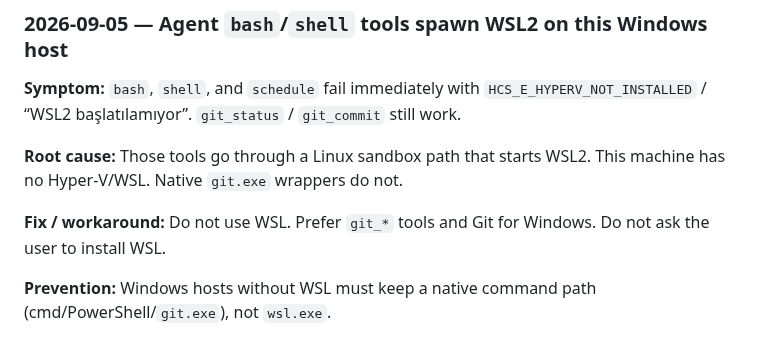
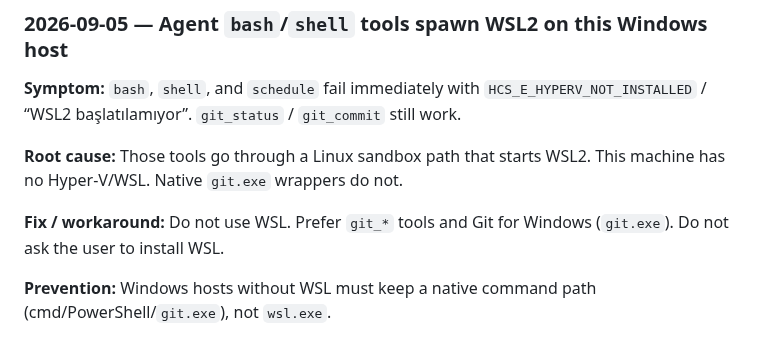
Before and after one commit to whycorporation/whycodes, a Markdown page: docs/knowhow.md, the part around the change. Rendered like a GitHub page.

Commit message:
docs(knowhow): mention git.exe on Windows hosts without WSL

```diff
--- a/docs/knowhow.md
+++ b/docs/knowhow.md
@@ -154,7 +154,7 @@ Only bump a budget in the **same commit**, and say why. If the count is *below*
 WSL2. This machine has no Hyper-V/WSL. Native `git.exe` wrappers do not.
 
 **Fix / workaround:** Do not use WSL. Prefer `git_*` tools and Git for
-Windows. Do not ask the user to install WSL.
+Windows (`git.exe`). Do not ask the user to install WSL.
 
 **Prevention:** Windows hosts without WSL must keep a native command
 path (cmd/PowerShell/`git.exe`), not `wsl.exe`.
```
